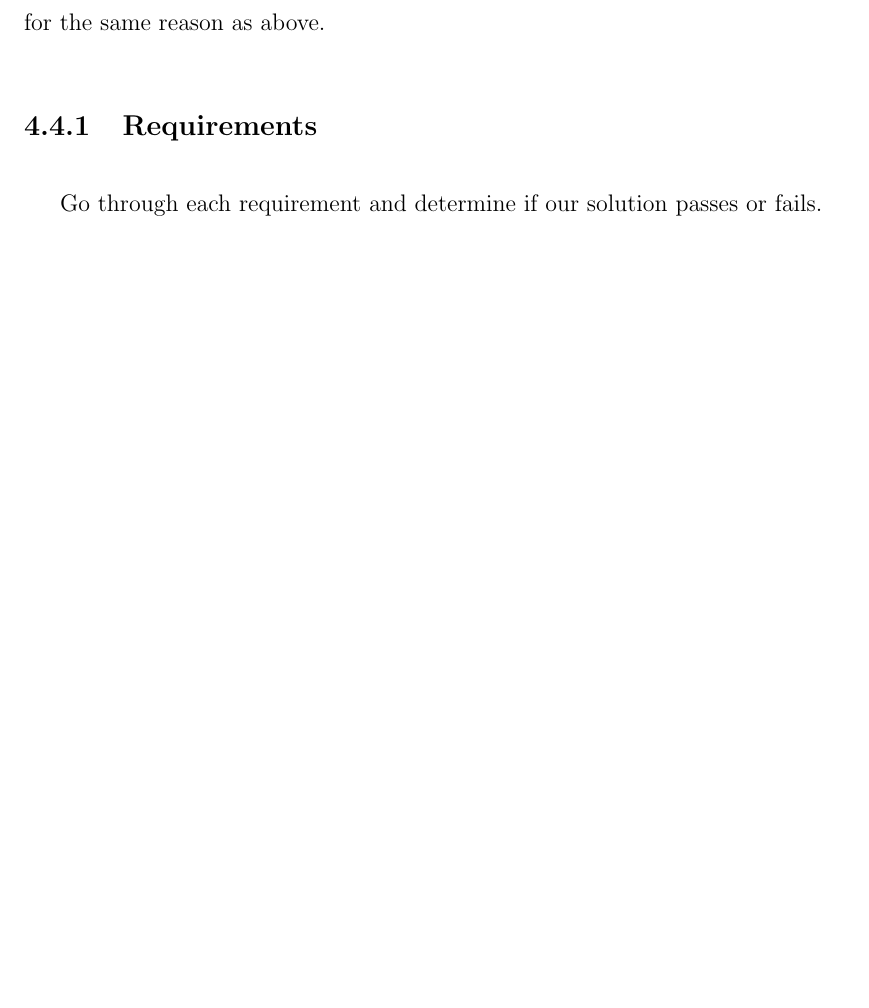
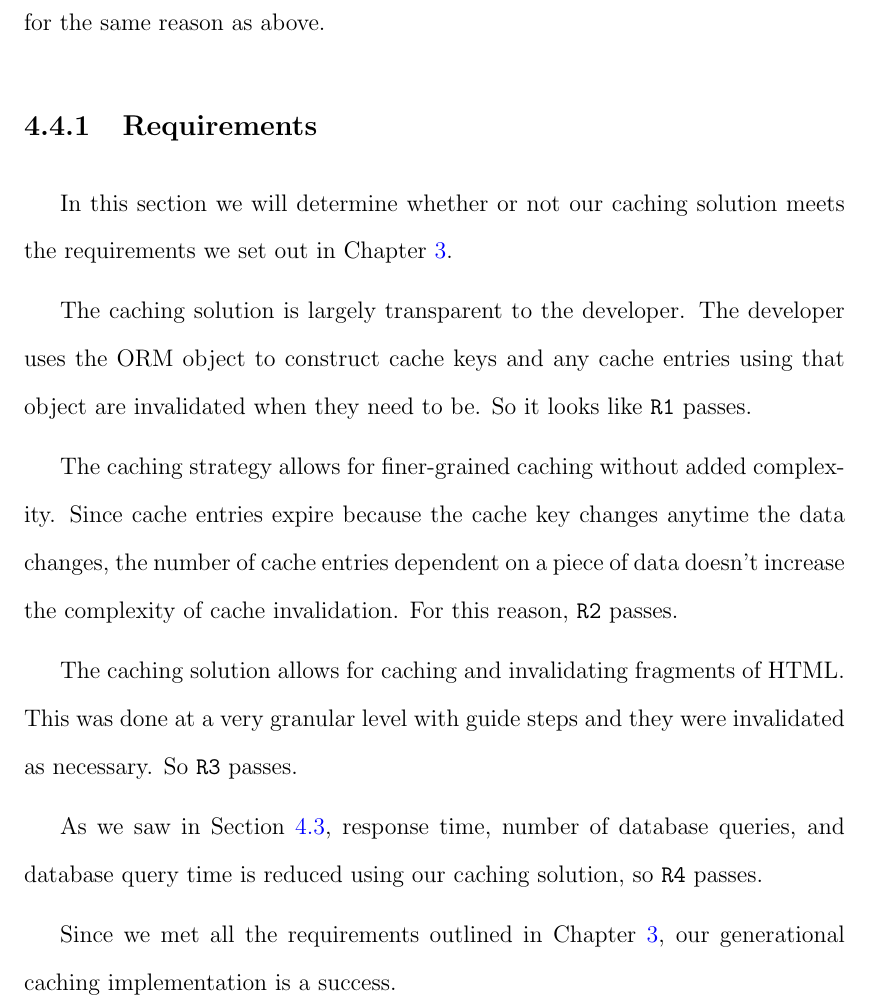
Before and after one commit to marczych/generational-caching-thesis, a LaTeX thesis (thesis.tex): part of page 54 of 58, cut so that both start at the same text, the shorter picture padded with empty space. Compiled offline with pdfLaTeX.

Commit message:
Very rough version of requirements analysis
Very rough.

```diff
--- a/thesis.tex
+++ b/thesis.tex
@@ -1045,7 +1045,23 @@ However, this is not true of the normal traffic HTML render time because a large
 Although, as time increases, HTML render time decreases more on the normal traffic than the teardown traffic for the same reason as above.
 
 \subsection{Requirements}
-Go through each requirement and determine if our solution passes or fails.
+In this section we will determine whether or not our caching solution meets the requirements we set out in Chapter~\ref{designAndImplementation}.
+
+The caching solution is largely transparent to the developer.
+The developer uses the ORM object to construct cache keys and any cache entries using that object are invalidated when they need to be.
+So it looks like {\tt R1} passes.
+
+The caching strategy allows for finer-grained caching without added complexity.
+Since cache entries expire because the cache key changes anytime the data changes, the number of cache entries dependent on a piece of data doesn't increase the complexity of cache invalidation.
+For this reason, {\tt R2} passes.
+
+The caching solution allows for caching and invalidating fragments of HTML.
+This was done at a very granular level with guide steps and they were invalidated as necessary.
+So {\tt R3} passes.
+
+As we saw in Section~\ref{results}, response time, number of database queries, and database query time is reduced using our caching solution, so {\tt R4} passes.
+
+Since we met all the requirements outlined in Chapter~\ref{designAndImplementation}, our generational caching implementation is a success.
 
 
 \chapter{Conclusions} \label{conclusions}
```
Also changed, not shown: thesis.tex (2 more changed lines).
